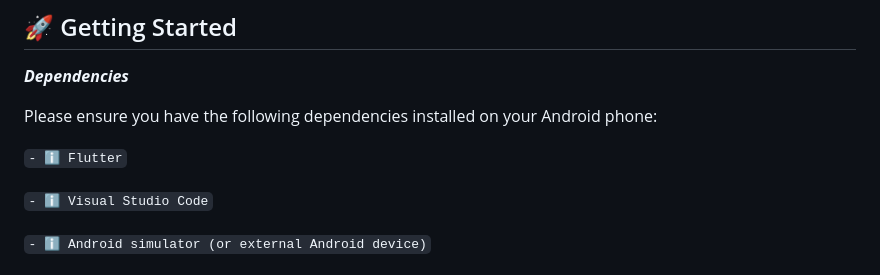
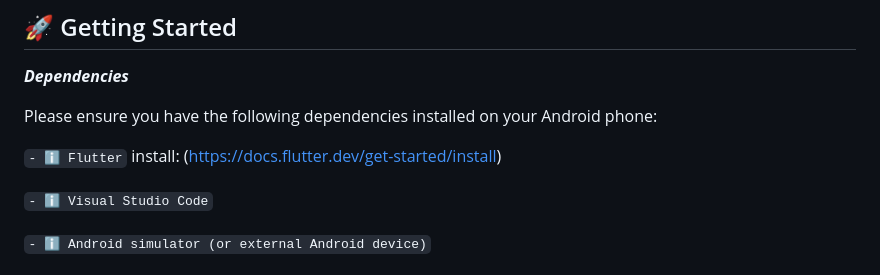
Before and after one commit to aravindr001/notify2, a Markdown page: README.md, the part around the change. Drawn GitHub-style.

```diff
--- a/README.md
+++ b/README.md
@@ -160,6 +160,7 @@ So what our app does is fairly simple, you enter the topic you want to learn and
 Please ensure you have the following dependencies installed on your Android phone:
 
 `- ℹ️ Flutter`
+install: (https://docs.flutter.dev/get-started/install)
 
 `- ℹ️ Visual Studio Code`
 
```
